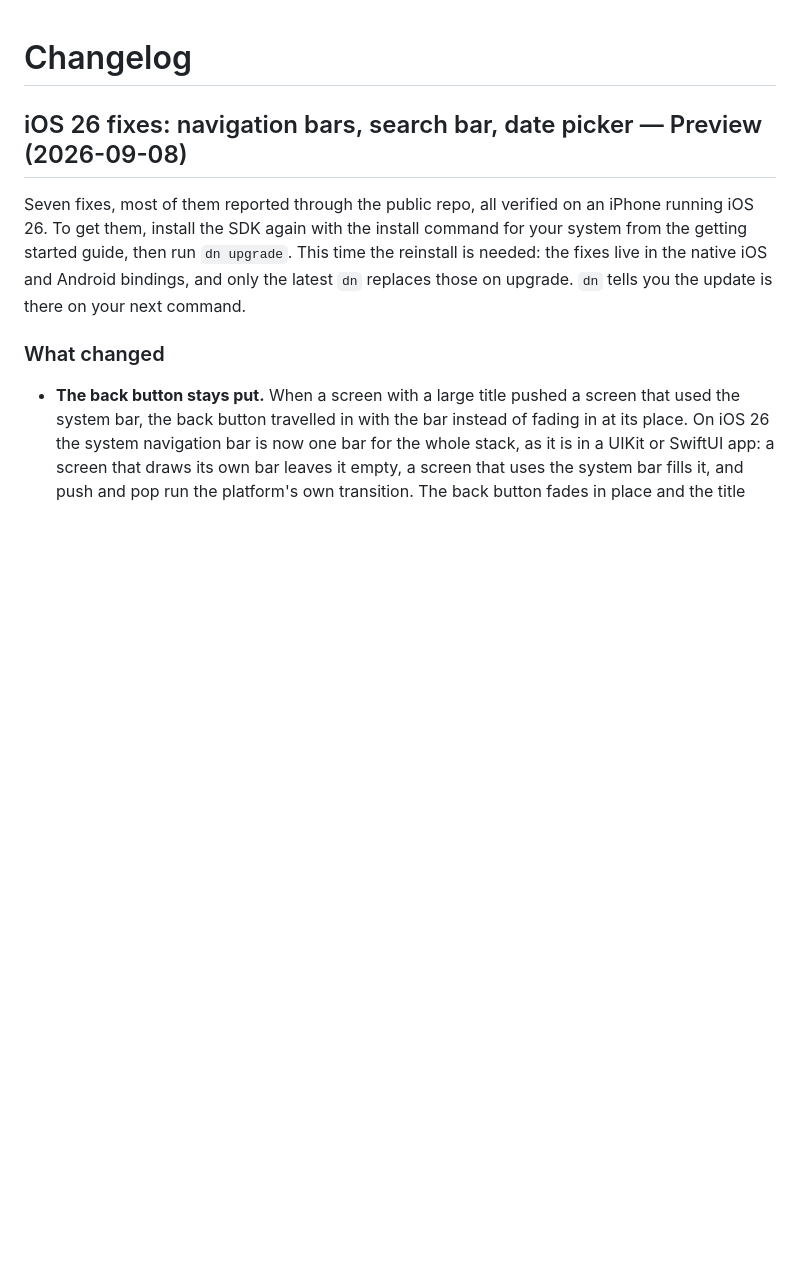
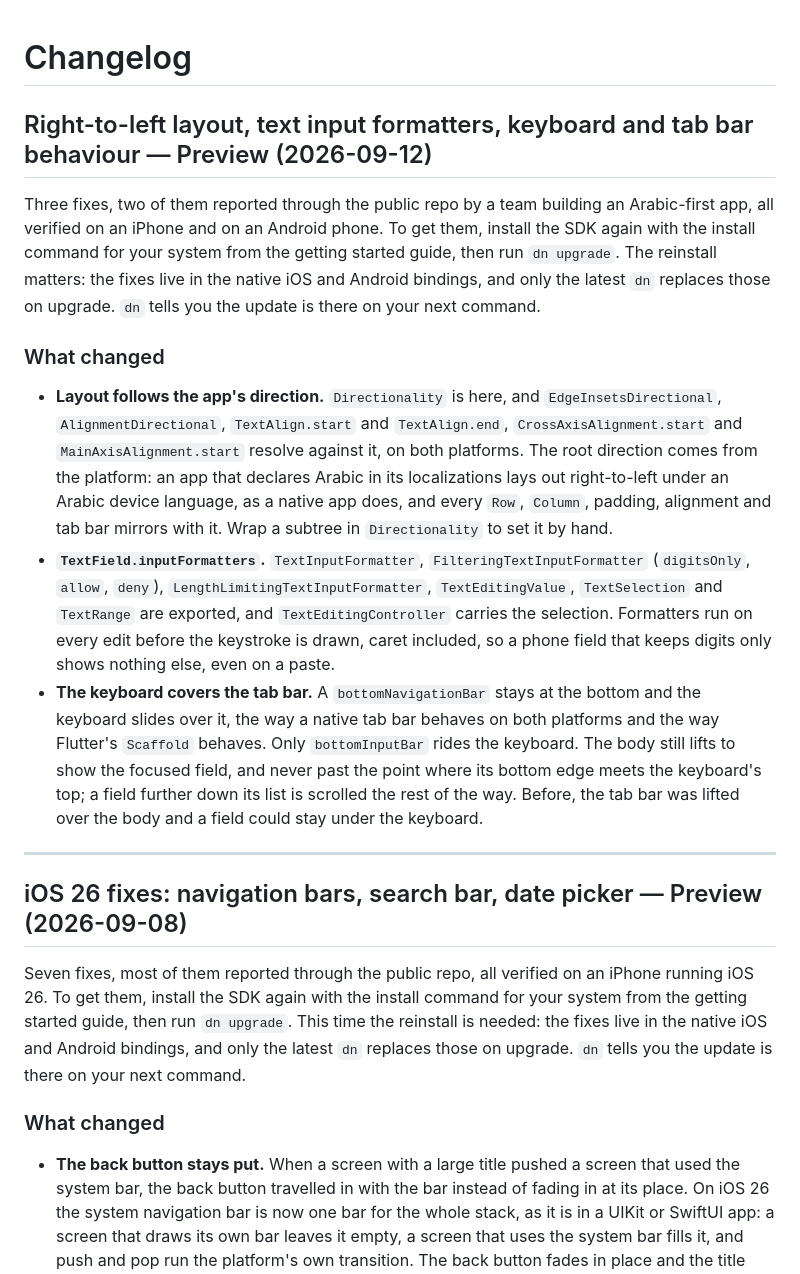
Before and after one commit to DartNative/dartnative, a Markdown page: CHANGELOG.md, the part around the change. GitHub-like rendering; blank space fills up the shorter version.

Commit message:
docs: changelog — Right-to-left layout, text input formatters, keyboard and tab bar behaviour (Preview)

```diff
--- a/CHANGELOG.md
+++ b/CHANGELOG.md
@@ -2,6 +2,44 @@
 
 <!-- Generated file — edits here are overwritten on the next release.
      The changelog is maintained at https://dartnative.com/changelog -->
+
+## Right-to-left layout, text input formatters, keyboard and tab bar behaviour — Preview (2026-09-12)
+
+Three fixes, two of them reported through the public repo by a team
+building an Arabic-first app, all verified on an iPhone and on an Android
+phone. To get them, install the SDK again with the install command for
+your system from the getting started guide, then run `dn upgrade`. The
+reinstall matters: the fixes live in the native iOS and Android bindings,
+and only the latest `dn` replaces those on upgrade. `dn` tells you the
+update is there on your next command.
+
+### What changed
+
+- **Layout follows the app's direction.** `Directionality` is here, and
+  `EdgeInsetsDirectional`, `AlignmentDirectional`, `TextAlign.start` and
+  `TextAlign.end`, `CrossAxisAlignment.start` and `MainAxisAlignment.start`
+  resolve against it, on both platforms. The root direction comes from the
+  platform: an app that declares Arabic in its localizations lays out
+  right-to-left under an Arabic device language, as a native app does,
+  and every `Row`, `Column`, padding, alignment and tab bar mirrors with
+  it. Wrap a subtree in `Directionality` to set it by hand.
+- **`TextField.inputFormatters`.** `TextInputFormatter`,
+  `FilteringTextInputFormatter` (`digitsOnly`, `allow`, `deny`),
+  `LengthLimitingTextInputFormatter`, `TextEditingValue`, `TextSelection`
+  and `TextRange` are exported, and `TextEditingController` carries the
+  selection. Formatters run on every edit before the keystroke is drawn,
+  caret included, so a phone field that keeps digits only shows nothing
+  else, even on a paste.
+- **The keyboard covers the tab bar.** A `bottomNavigationBar` stays at
+  the bottom and the keyboard slides over it, the way a native tab bar
+  behaves on both platforms and the way Flutter's `Scaffold` behaves. Only
+  `bottomInputBar` rides the keyboard. The body still lifts to show the
+  focused field, and never past the point where its bottom edge meets the
+  keyboard's top; a field further down its list is scrolled the rest of
+  the way. Before, the tab bar was lifted over the body and a field could
+  stay under the keyboard.
+
+---
 
 ## iOS 26 fixes: navigation bars, search bar, date picker — Preview (2026-09-08)
 
```
